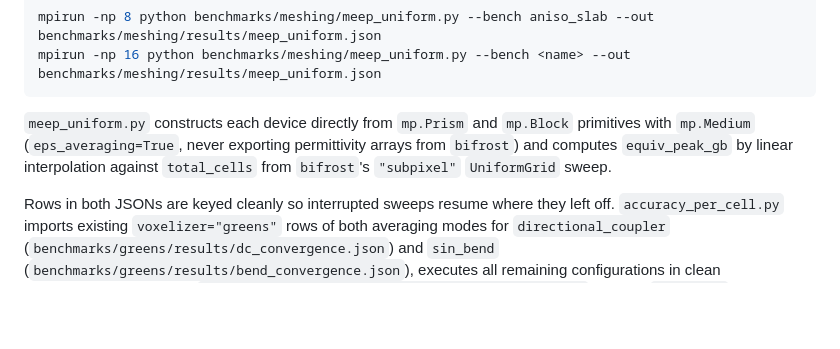
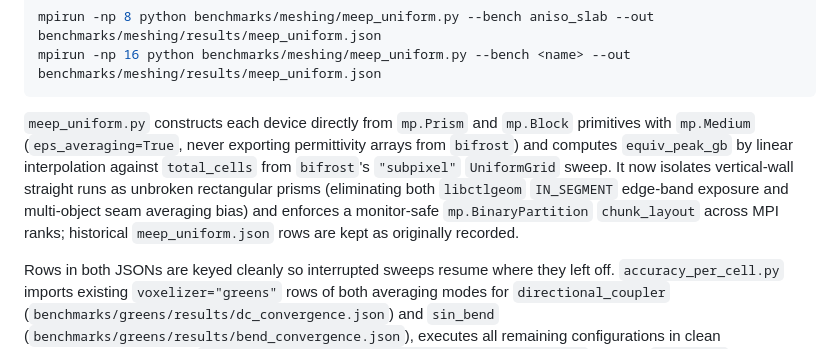
Before and after one commit to Sephiram591/bifrost, a Markdown page: benchmarks/meshing/README.md, the part around the change. Rendered like a GitHub page; blank space fills up the shorter version.

````diff
--- a/benchmarks/meshing/README.md
+++ b/benchmarks/meshing/README.md
@@ -20,7 +20,7 @@ mpirun -np 8 python benchmarks/meshing/meep_uniform.py --bench aniso_slab --out
 mpirun -np 16 python benchmarks/meshing/meep_uniform.py --bench <name> --out benchmarks/meshing/results/meep_uniform.json
 ```
 
-`meep_uniform.py` constructs each device directly from `mp.Prism` and `mp.Block` primitives with `mp.Medium` (`eps_averaging=True`, never exporting permittivity arrays from `bifrost`) and computes `equiv_peak_gb` by linear interpolation against `total_cells` from `bifrost`'s `"subpixel"` `UniformGrid` sweep.
+`meep_uniform.py` constructs each device directly from `mp.Prism` and `mp.Block` primitives with `mp.Medium` (`eps_averaging=True`, never exporting permittivity arrays from `bifrost`) and computes `equiv_peak_gb` by linear interpolation against `total_cells` from `bifrost`'s `"subpixel"` `UniformGrid` sweep. It now isolates vertical-wall straight runs as unbroken rectangular prisms (eliminating both `libctlgeom` `IN_SEGMENT` edge-band exposure and multi-object seam averaging bias) and enforces a monitor-safe `mp.BinaryPartition` `chunk_layout` across MPI ranks; historical `meep_uniform.json` rows are kept as originally recorded.
 
 Rows in both JSONs are keyed cleanly so interrupted sweeps resume where they left off. `accuracy_per_cell.py` imports existing `voxelizer="greens"` rows of both averaging modes for `directional_coupler` (`benchmarks/greens/results/dc_convergence.json`) and `sin_bend` (`benchmarks/greens/results/bend_convergence.json`), executes all remaining configurations in clean subprocesses, and writes `benchmarks/meshing/results/accuracy_per_cell.json`. Legacy `soi_bragg` rows remain in `accuracy_per_cell.json` for historical reproducibility. Under `"subpixel_full"` without `tidy3d_extras`, mode sources and monitors are solved on the diagonal of the averaged tensor while the FDTD update uses the complete tensor (`_apply_stack_safe` in `benchmarks/greens/dc_convergence_compare.py`).
 
````
Also changed, not shown: docs/guide/convergence-testing.md (+11 -7 lines), docs/images/adaptive_meshing_raw.png, docs/images/adaptive_meshing_vram.png, 5 other files.
